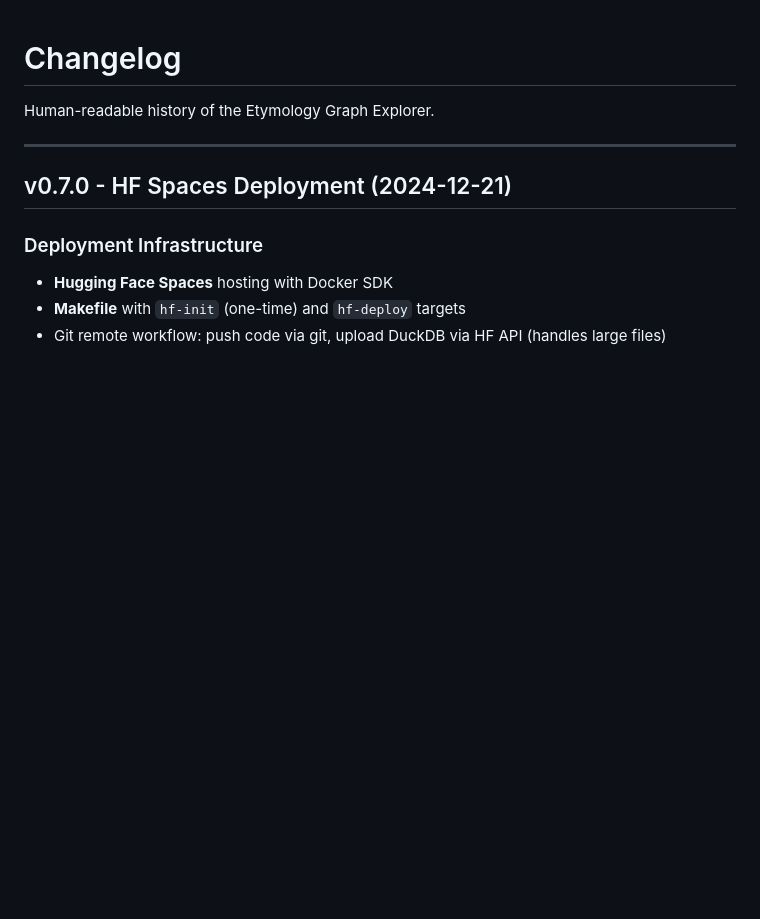
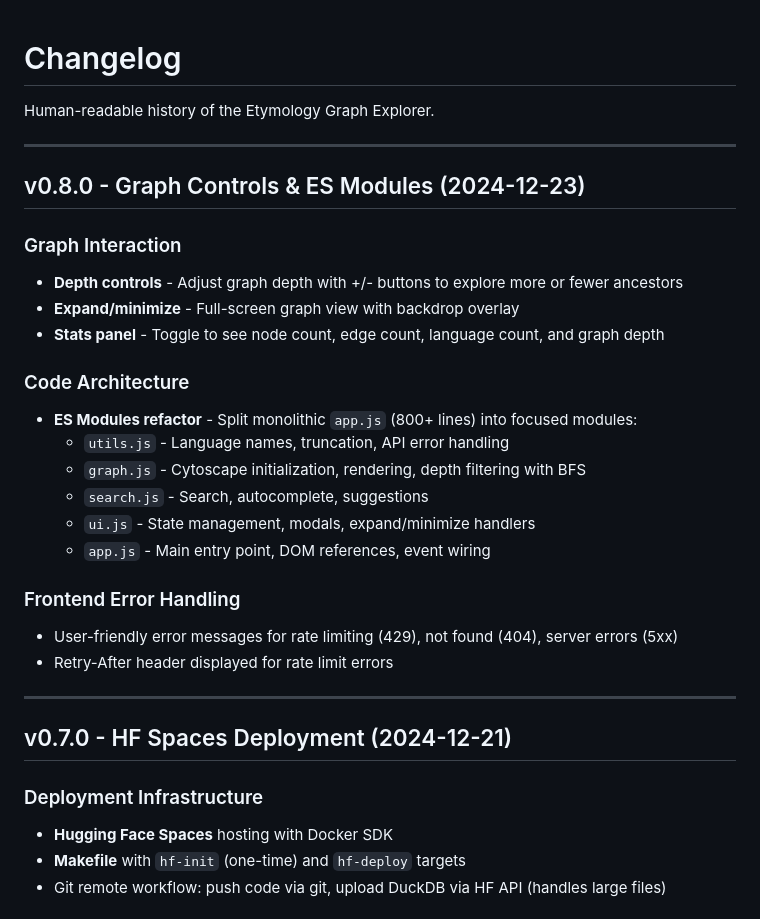
Before and after one commit to lucharo/etymology-for-all, a Markdown page: CHANGELOG.md, the part around the change. GitHub-like rendering; blank space fills up the shorter version.

Commit message:
Add changelog entry for v0.8.0
Documents PR #28 features:
- Depth controls, expand/minimize, stats panel
- ES Modules refactor (app.js split into 5 modules)
- Frontend error handling improvements

🤖 Generated with [Claude Code](https://claude.com/claude-code)

Co-Authored-By: Claude Opus 4.5 <noreply@anthropic.com>

```diff
--- a/CHANGELOG.md
+++ b/CHANGELOG.md
@@ -1,6 +1,27 @@
 # Changelog
 
 Human-readable history of the Etymology Graph Explorer.
+
+---
+
+## v0.8.0 - Graph Controls & ES Modules (2024-12-23)
+
+### Graph Interaction
+- **Depth controls** - Adjust graph depth with +/- buttons to explore more or fewer ancestors
+- **Expand/minimize** - Full-screen graph view with backdrop overlay
+- **Stats panel** - Toggle to see node count, edge count, language count, and graph depth
+
+### Code Architecture
+- **ES Modules refactor** - Split monolithic `app.js` (800+ lines) into focused modules:
+  - `utils.js` - Language names, truncation, API error handling
+  - `graph.js` - Cytoscape initialization, rendering, depth filtering with BFS
+  - `search.js` - Search, autocomplete, suggestions
+  - `ui.js` - State management, modals, expand/minimize handlers
+  - `app.js` - Main entry point, DOM references, event wiring
+
+### Frontend Error Handling
+- User-friendly error messages for rate limiting (429), not found (404), server errors (5xx)
+- Retry-After header displayed for rate limit errors
 
 ---
 
```
